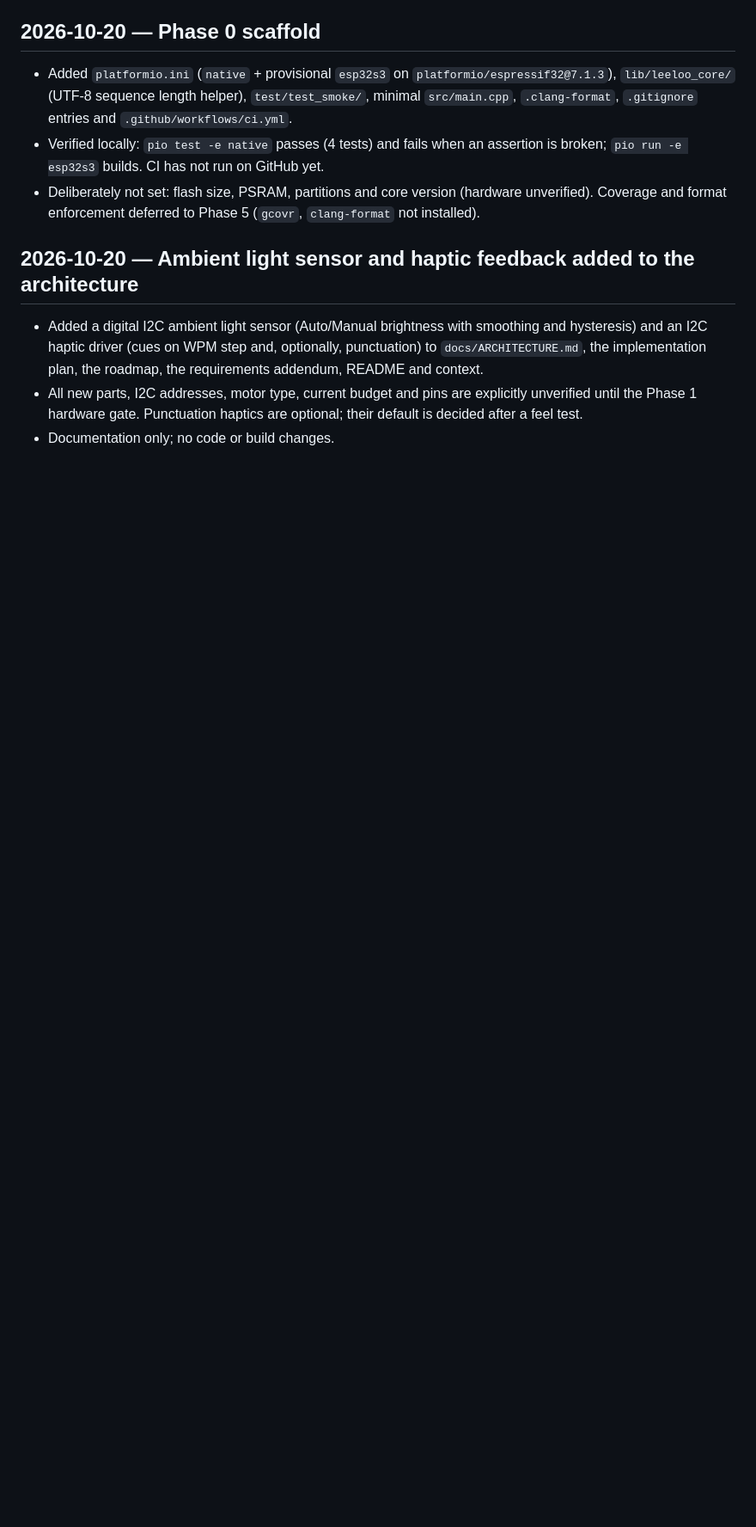
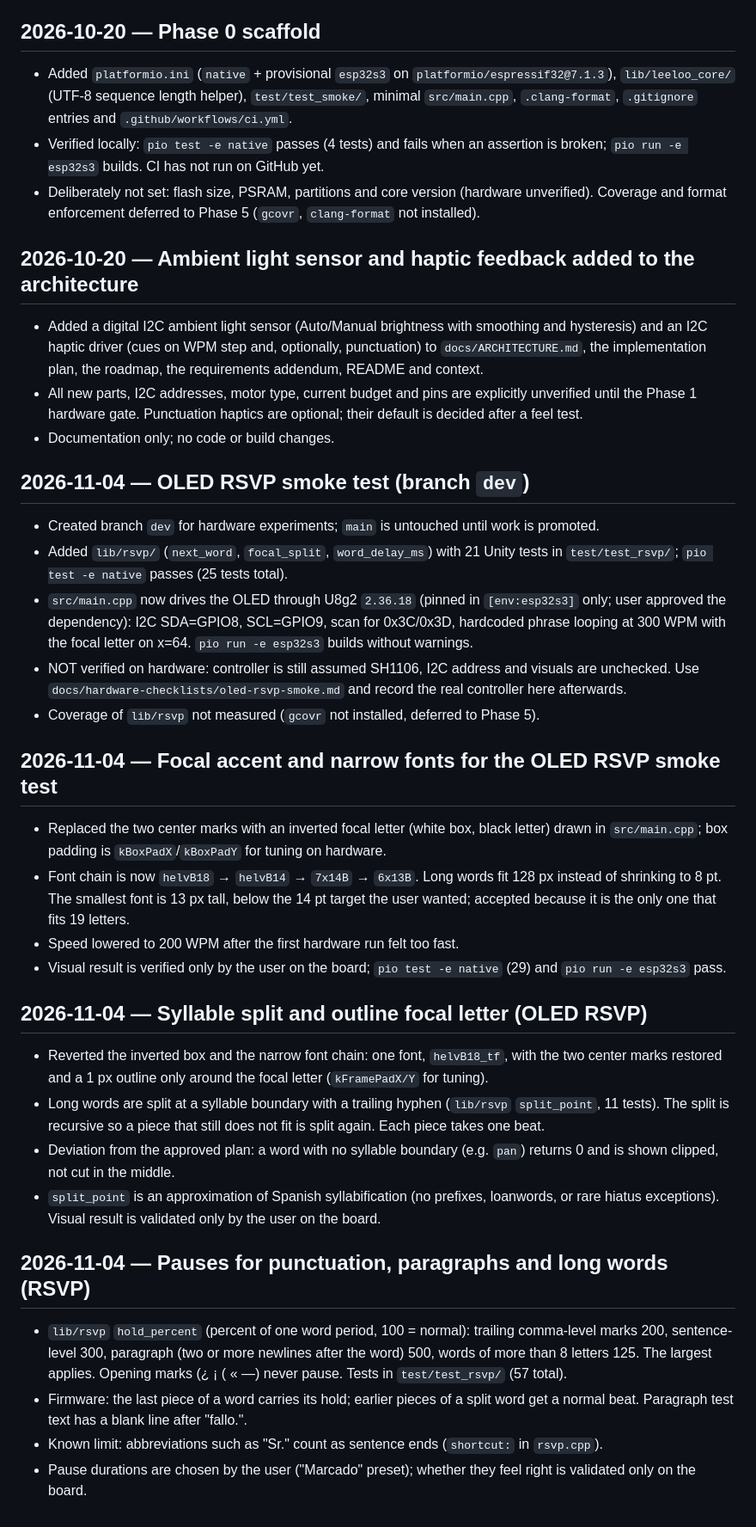
Before and after one commit to albertorblan06/leeloo, a Markdown page: .agents/MEMORY.md, the part around the change. Shown at 86% size. Rendered like a GitHub page; blank space fills up the shorter version.

Commit message:
docs(memory): record OLED RSVP decisions
Log the display library, pin mapping, focal outline, split and pause
rules, the approved deviations and what is still unverified on hardware.

Co-Authored-By: Claude Haiku 5.5 <noreply@anthropic.com>

```diff
--- a/.agents/MEMORY.md
+++ b/.agents/MEMORY.md
@@ -52,3 +52,32 @@
 - Added a digital I2C ambient light sensor (Auto/Manual brightness with smoothing and hysteresis) and an I2C haptic driver (cues on WPM step and, optionally, punctuation) to `docs/ARCHITECTURE.md`, the implementation plan, the roadmap, the requirements addendum, README and context.
 - All new parts, I2C addresses, motor type, current budget and pins are explicitly unverified until the Phase 1 hardware gate. Punctuation haptics are optional; their default is decided after a feel test.
 - Documentation only; no code or build changes.
+
+## 2026-11-04 — OLED RSVP smoke test (branch `dev`)
+
+- Created branch `dev` for hardware experiments; `main` is untouched until work is promoted.
+- Added `lib/rsvp/` (`next_word`, `focal_split`, `word_delay_ms`) with 21 Unity tests in `test/test_rsvp/`; `pio test -e native` passes (25 tests total).
+- `src/main.cpp` now drives the OLED through U8g2 `2.36.18` (pinned in `[env:esp32s3]` only; user approved the dependency): I2C SDA=GPIO8, SCL=GPIO9, scan for 0x3C/0x3D, hardcoded phrase looping at 300 WPM with the focal letter on x=64. `pio run -e esp32s3` builds without warnings.
+- NOT verified on hardware: controller is still assumed SH1106, I2C address and visuals are unchecked. Use `docs/hardware-checklists/oled-rsvp-smoke.md` and record the real controller here afterwards.
+- Coverage of `lib/rsvp` not measured (`gcovr` not installed, deferred to Phase 5).
+
+## 2026-11-04 — Focal accent and narrow fonts for the OLED RSVP smoke test
+
+- Replaced the two center marks with an inverted focal letter (white box, black letter) drawn in `src/main.cpp`; box padding is `kBoxPadX`/`kBoxPadY` for tuning on hardware.
+- Font chain is now `helvB18` → `helvB14` → `7x14B` → `6x13B`. Long words fit 128 px instead of shrinking to 8 pt. The smallest font is 13 px tall, below the 14 pt target the user wanted; accepted because it is the only one that fits 19 letters.
+- Speed lowered to 200 WPM after the first hardware run felt too fast.
+- Visual result is verified only by the user on the board; `pio test -e native` (29) and `pio run -e esp32s3` pass.
+
+## 2026-11-04 — Syllable split and outline focal letter (OLED RSVP)
+
+- Reverted the inverted box and the narrow font chain: one font, `helvB18_tf`, with the two center marks restored and a 1 px outline only around the focal letter (`kFramePadX/Y` for tuning).
+- Long words are split at a syllable boundary with a trailing hyphen (`lib/rsvp` `split_point`, 11 tests). The split is recursive so a piece that still does not fit is split again. Each piece takes one beat.
+- Deviation from the approved plan: a word with no syllable boundary (e.g. `pan`) returns 0 and is shown clipped, not cut in the middle.
+- `split_point` is an approximation of Spanish syllabification (no prefixes, loanwords, or rare hiatus exceptions). Visual result is validated only by the user on the board.
+
+## 2026-11-04 — Pauses for punctuation, paragraphs and long words (RSVP)
+
+- `lib/rsvp` `hold_percent` (percent of one word period, 100 = normal): trailing comma-level marks 200, sentence-level 300, paragraph (two or more newlines after the word) 500, words of more than 8 letters 125. The largest applies. Opening marks (¿ ¡ ( « —) never pause. Tests in `test/test_rsvp/` (57 total).
+- Firmware: the last piece of a word carries its hold; earlier pieces of a split word get a normal beat. Paragraph test text has a blank line after "fallo.".
+- Known limit: abbreviations such as "Sr." count as sentence ends (`shortcut:` in `rsvp.cpp`).
+- Pause durations are chosen by the user ("Marcado" preset); whether they feel right is validated only on the board.
```
